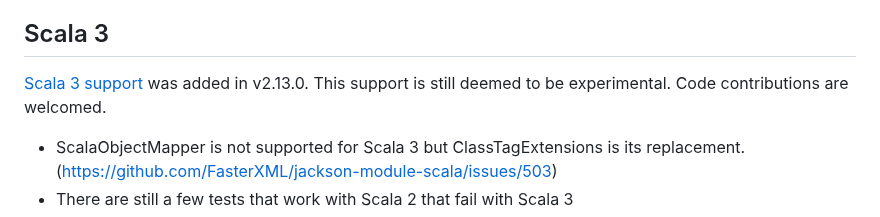
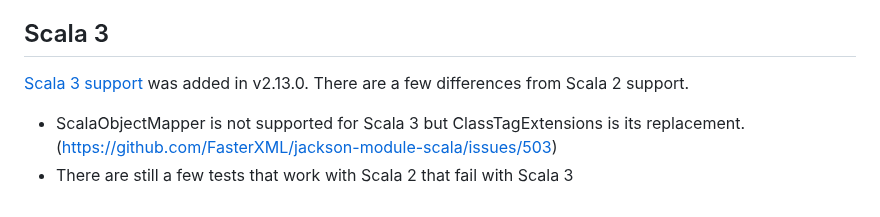
Before and after one commit to FasterXML/jackson-module-scala, a Markdown page: README.md, the part around the change. GitHub-like rendering.

```diff
--- a/README.md
+++ b/README.md
@@ -37,7 +37,7 @@ the minimum supported version now.
 ## Scala 3
 
 [Scala 3 support](https://github.com/FasterXML/jackson-module-scala/issues?q=is%3Aissue+is%3Aopen+label%3Ascala3) was added in v2.13.0.
-This support is still deemed to be experimental. Code contributions are welcomed.
+There are a few differences from Scala 2 support.
 * ScalaObjectMapper is not supported for Scala 3 but ClassTagExtensions is its replacement. (https://github.com/FasterXML/jackson-module-scala/issues/503)
 * There are still a few tests that work with Scala 2 that fail with Scala 3
 * It is expected that most use cases should work ok with Scala 3
```
